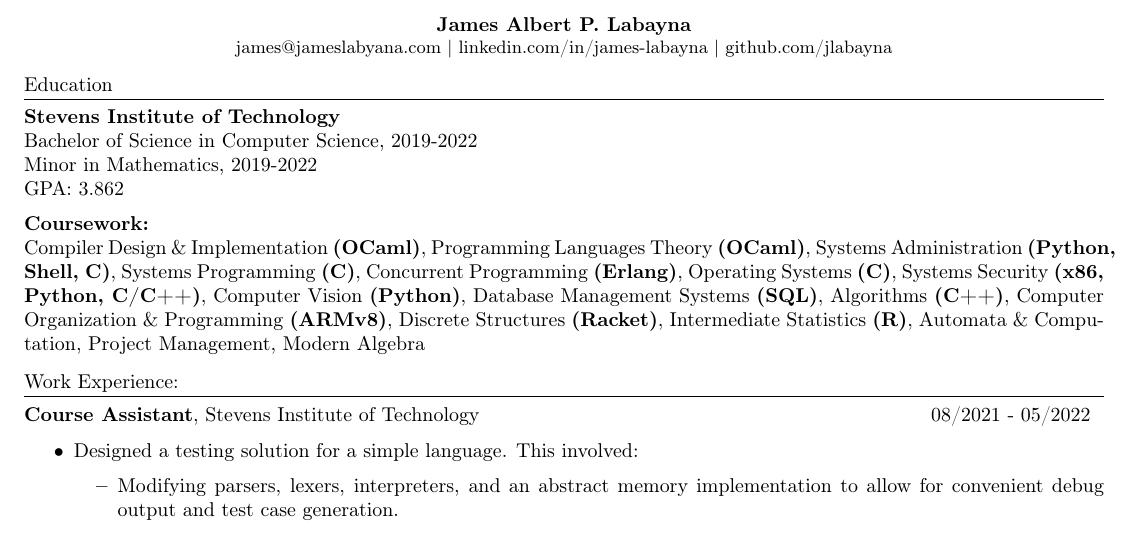
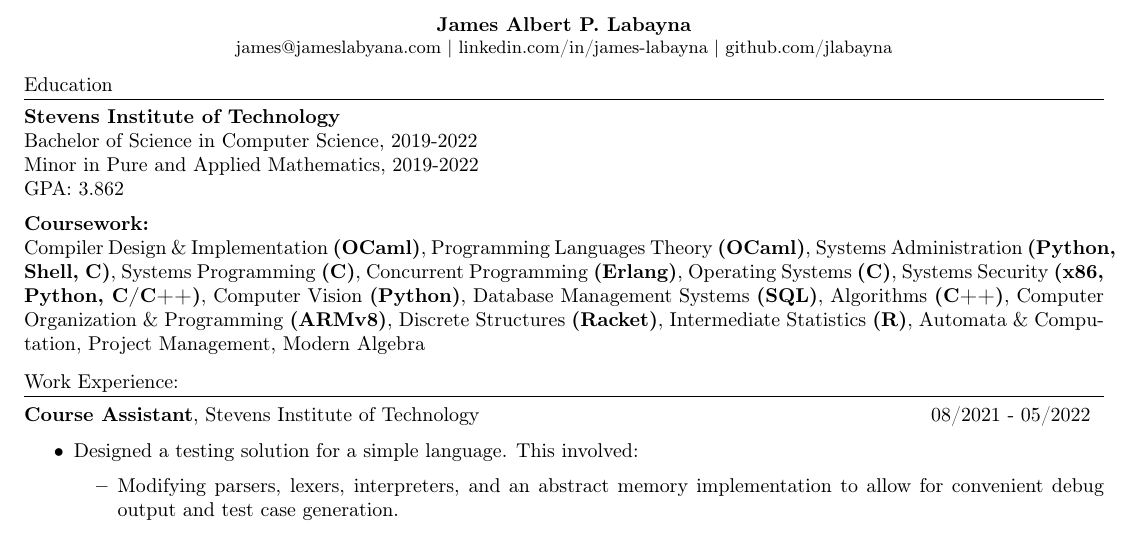
Before and after one commit to jlabayna/resume, a LaTeX CV (resume.tex): part of the page, cut so that both start at the same text. Compiled offline with pdfLaTeX.

Commit message:
Specify minor degree
The update sounds pretentious, but I'm updating this anyway

```diff
--- a/resume.tex
+++ b/resume.tex
@@ -35,7 +35,7 @@
   \section{Education}
     \textbf{Stevens Institute of Technology} \\
     Bachelor of Science in Computer Science, 2019-2022 \\
-    Minor in Mathematics, 2019-2022 \\
+    Minor in Pure and Applied Mathematics, 2019-2022 \\
     GPA: 3.862
 
     \noindent\textbf{Coursework:}\\
```
